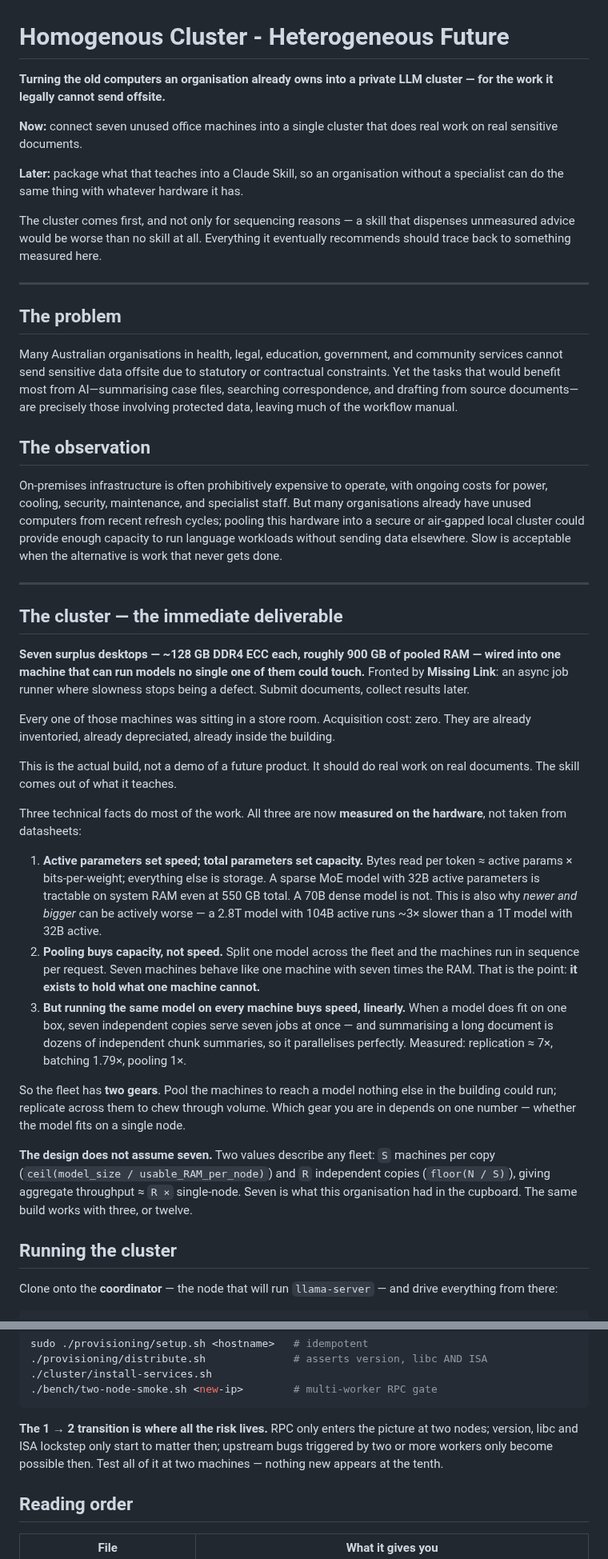
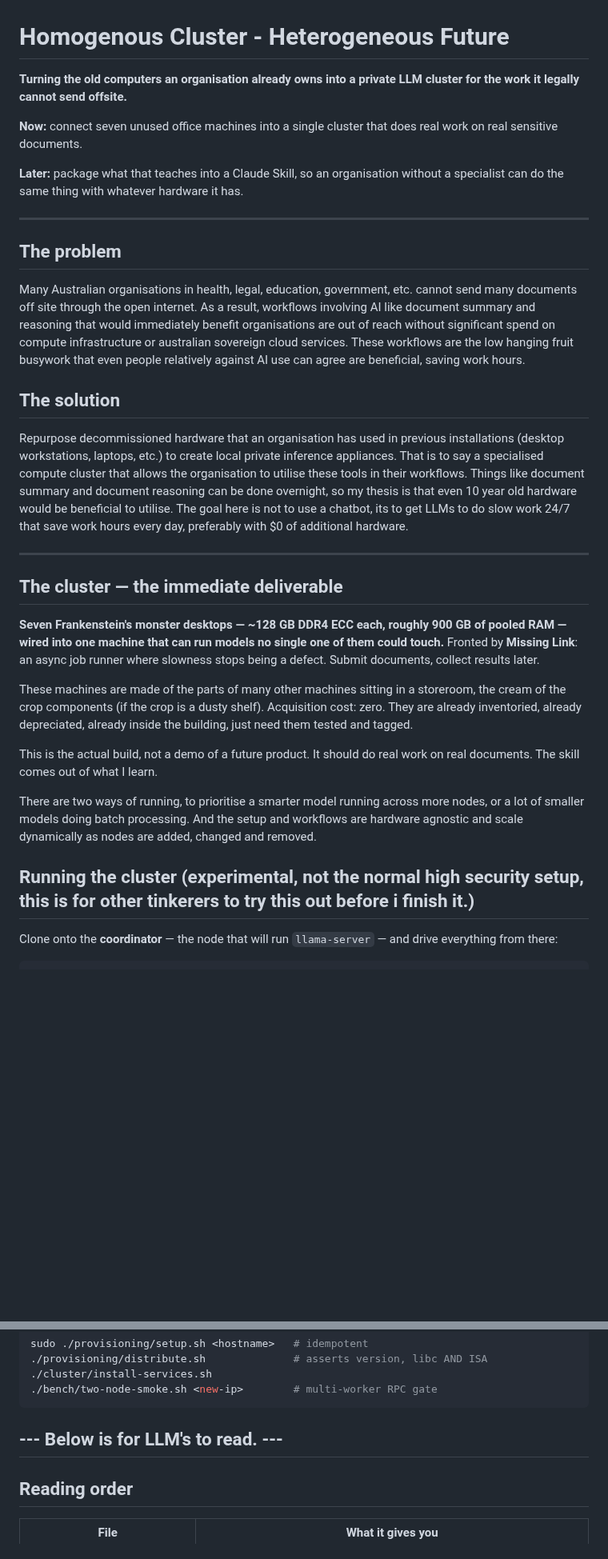
Before and after one commit to GriffynHancock/homogenous-cluster, a Markdown page: README.md, 2 parts joined by grey strips. Shown at 80% size. GitHub-like rendering; blank space fills up the shorter version.

Commit message:
Revise README for clarity
Updated the README to clarify the purpose and benefits of creating a local LLM cluster using repurposed hardware. Enhanced sections on the problem, solution, and running the cluster for better understanding.

````diff
--- a/README.md
+++ b/README.md
@@ -1,7 +1,7 @@
 # Homogenous Cluster - Heterogeneous Future
 
 **Turning the old computers an organisation already owns into a private LLM
-cluster — for the work it legally cannot send offsite.**
+cluster for the work it legally cannot send offsite.**
 
 **Now:** connect seven unused office machines into a single cluster that does
 real work on real sensitive documents.
@@ -9,66 +9,41 @@ real work on real sensitive documents.
 **Later:** package what that teaches into a Claude Skill, so an organisation
 without a specialist can do the same thing with whatever hardware it has.
 
-The cluster comes first, and not only for sequencing reasons — a skill that
-dispenses unmeasured advice would be worse than no skill at all. Everything it
-eventually recommends should trace back to something measured here.
-
 ---
 
 ## The problem
 
-Many Australian organisations in health, legal, education, government, and community services cannot send sensitive data offsite due to statutory or contractual constraints. Yet the tasks that would benefit most from AI—summarising case files, searching correspondence, and drafting from source documents—are precisely those involving protected data, leaving much of the workflow manual.
+Many Australian organisations in health, legal, education, government, etc. cannot send many documents off site through the open internet.
+As a result, workflows involving AI like document summary and reasoning that would immediately benefit organisations are out of reach without significant spend on compute infrastructure or australian sovereign cloud services. These workflows are the low hanging fruit busywork that even people relatively against AI use can agree are beneficial, saving work hours.
 
-## The observation
+## The solution
 
-On-premises infrastructure is often prohibitively expensive to operate, with ongoing costs for power, cooling, security, maintenance, and specialist staff. But many organisations already have unused computers from recent refresh cycles; pooling this hardware into a secure or air-gapped local cluster could provide enough capacity to run language workloads without sending data elsewhere. Slow is acceptable when the alternative is work that never gets done.
+Repurpose decommissioned hardware that an organisation has used in previous installations (desktop workstations, laptops, etc.) to create local private inference appliances. That is to say a specialised compute cluster that allows the organisation to utilise these tools in their workflows. Things like document summary and document reasoning can be done overnight, so my thesis is that even 10 year old hardware would be beneficial to utilise. The goal here is not to use a chatbot, its to get LLMs to do slow work 24/7 that save work hours every day, preferably with $0 of additional hardware.
 
 ---
 
 ## The cluster — the immediate deliverable
 
-**Seven surplus desktops — ~128 GB DDR4 ECC each, roughly 900 GB of pooled
+**Seven Frankenstein's monster desktops — ~128 GB DDR4 ECC each, roughly 900 GB of pooled
 RAM — wired into one machine that can run models no single one of them could
 touch.** Fronted by **Missing Link**: an async job runner where slowness stops
 being a defect. Submit documents, collect results later.
 
-Every one of those machines was sitting in a store room. Acquisition cost:
-zero. They are already inventoried, already depreciated, already inside the
-building.
+These machines are made of the parts of many other machines sitting in a storeroom,
+the cream of the crop components (if the crop is a dusty shelf).
+Acquisition cost:
+zero.
+They are already inventoried, already depreciated, already inside the
+building, just need them tested and tagged.
 
 This is the actual build, not a demo of a future product. It should do real
-work on real documents. The skill comes out of what it teaches.
+work on real documents. The skill comes out of what I learn.
 
-Three technical facts do most of the work. All three are now **measured on the
-hardware**, not taken from datasheets:
+There are two ways of running, to prioritise a smarter model running across more nodes,
+or a lot of smaller models doing batch processing.
+And the setup and workflows are hardware agnostic and scale dynamically as nodes are added, changed and removed.
 
-1. **Active parameters set speed; total parameters set capacity.** Bytes read
-   per token ≈ active params × bits-per-weight; everything else is storage.
-   A sparse MoE model with 32B active parameters is tractable on system RAM
-   even at 550 GB total. A 70B dense model is not. This is also why *newer and
-   bigger* can be actively worse — a 2.8T model with 104B active runs ~3×
-   slower than a 1T model with 32B active.
-2. **Pooling buys capacity, not speed.** Split one model across the fleet and
-   the machines run in sequence per request. Seven machines behave like one
-   machine with seven times the RAM. That is the point: **it exists to hold
-   what one machine cannot.**
-3. **But running the same model on every machine buys speed, linearly.** When a
-   model does fit on one box, seven independent copies serve seven jobs at once
-   — and summarising a long document is dozens of independent chunk summaries,
-   so it parallelises perfectly. Measured: replication ≈ 7×, batching 1.79×,
-   pooling 1×.
-
-So the fleet has **two gears**. Pool the machines to reach a model nothing else
-in the building could run; replicate across them to chew through volume. Which
-gear you are in depends on one number — whether the model fits on a single node.
-
-**The design does not assume seven.** Two values describe any fleet: `S`
-machines per copy (`ceil(model_size / usable_RAM_per_node)`) and `R` independent
-copies (`floor(N / S)`), giving aggregate throughput ≈ `R ×` single-node. Seven
-is what this organisation had in the cupboard. The same build works with three,
-or twelve.
-
-## Running the cluster
+## Running the cluster (experimental, not the normal high security setup, this is for other tinkerers to try this out before i finish it.)
 
 Clone onto the **coordinator** — the node that will run `llama-server` — and
 drive everything from there:
@@ -111,10 +86,7 @@ sudo ./provisioning/setup.sh <hostname>   # idempotent
 ./bench/two-node-smoke.sh <new-ip>        # multi-worker RPC gate
 ```
 
-**The 1 → 2 transition is where all the risk lives.** RPC only enters the
-picture at two nodes; version, libc and ISA lockstep only start to matter then;
-upstream bugs triggered by two or more workers only become possible then. Test
-all of it at two machines — nothing new appears at the tenth.
+## --- Below is for LLM's to read. ---
 
 ## Reading order
 
````
